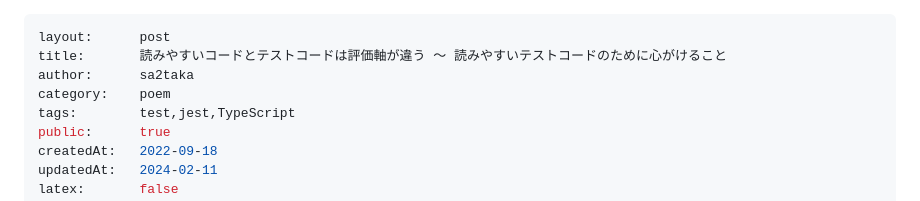
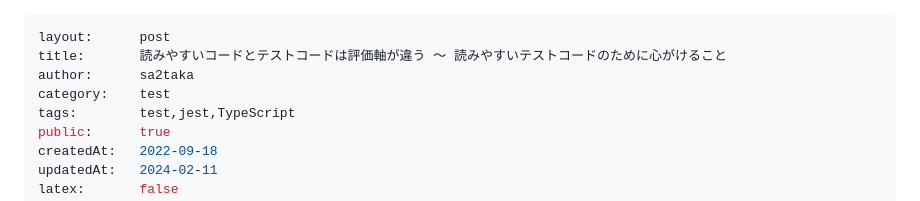
Before and after one commit to sa2taka/next-blog, a Markdown page: _data/_posts/readable-test-code.md, the part around the change. Drawn GitHub-style.

```diff
--- a/_data/_posts/readable-test-code.md
+++ b/_data/_posts/readable-test-code.md
@@ -2,7 +2,7 @@
 layout:      post
 title:       読みやすいコードとテストコードは評価軸が違う 〜 読みやすいテストコードのために心がけること
 author:      sa2taka
-category:    poem
+category:    test
 tags:        test,jest,TypeScript
 public:      true
 createdAt:   2022-09-18
```
Also changed, not shown: _data/_categories/test.md (added, +5 -0 lines), _data/_posts/readable-test-code-2024.md (+1 -1 lines).
